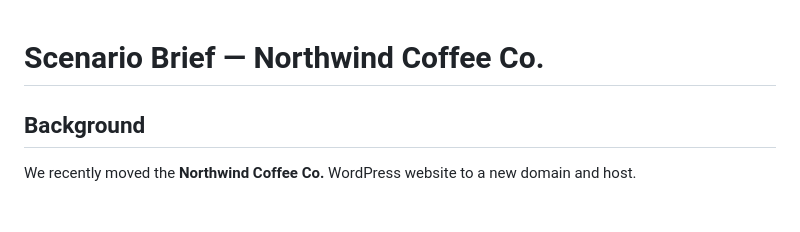
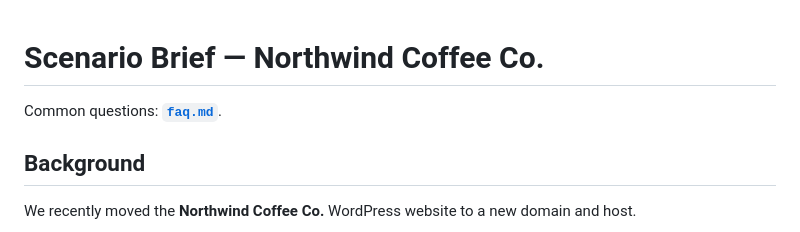
Before and after one commit to Decima2/WP-take-home-task, a Markdown page: scenario-brief.md, the part around the change. GitHub-like rendering; blank space fills up the shorter version.

```diff
--- a/scenario-brief.md
+++ b/scenario-brief.md
@@ -1,4 +1,6 @@
 # Scenario Brief — Northwind Coffee Co.
+
+Common questions: **[`faq.md`](faq.md)**.
 
 ## Background
 
```
Also changed, not shown: README.md (+1 -0 lines), faq.md (added, +216 -0 lines).
